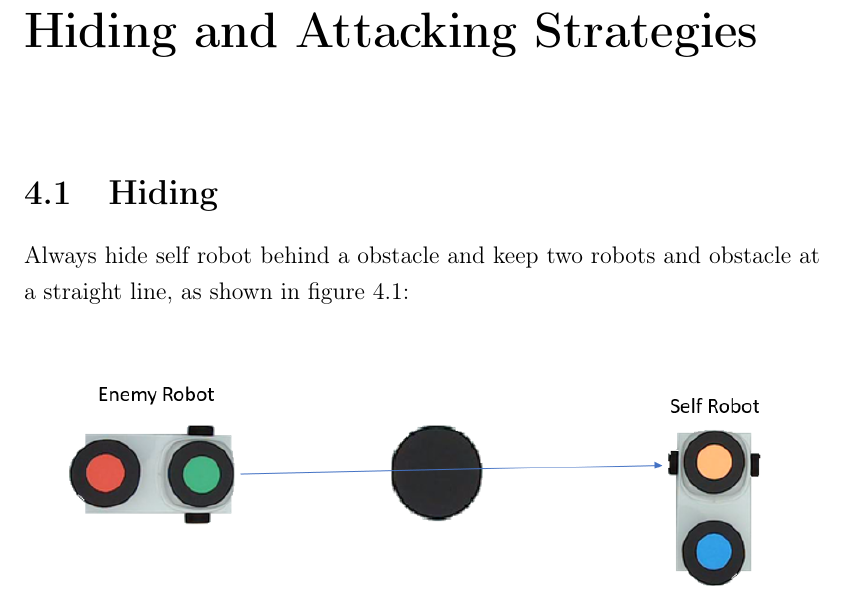
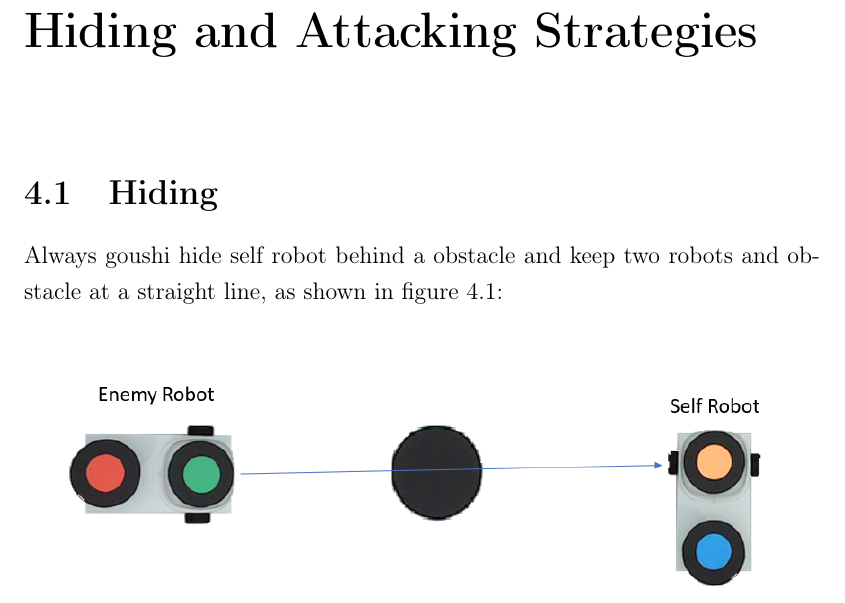
Before and after one commit to AreteQin/MECH_472_6631_Project, a LaTeX thesis (Report/main.tex, which reads Report/chapters/04_Plan.tex): part of page 15 of 17, cut so that both start at the same text. Compiled offline with pdfLaTeX; a LaTeX package or settings file that is missing is left out.

Commit message:
Update 04_Plan.tex

```diff
--- a/Report/chapters/04_Plan.tex
+++ b/Report/chapters/04_Plan.tex
@@ -2,7 +2,7 @@
 \label{cha:STRATEGIES}
 
 \section{Hiding}
-Always hide self robot behind a obstacle and keep two robots and obstacle at a straight line, as shown in figure \ref{hiding_strategy}:
+Always  goushi hide self robot behind a obstacle and keep two robots and obstacle at a straight line, as shown in figure \ref{hiding_strategy}:
 
 \begin{figure}[thb]
     \centering
```
